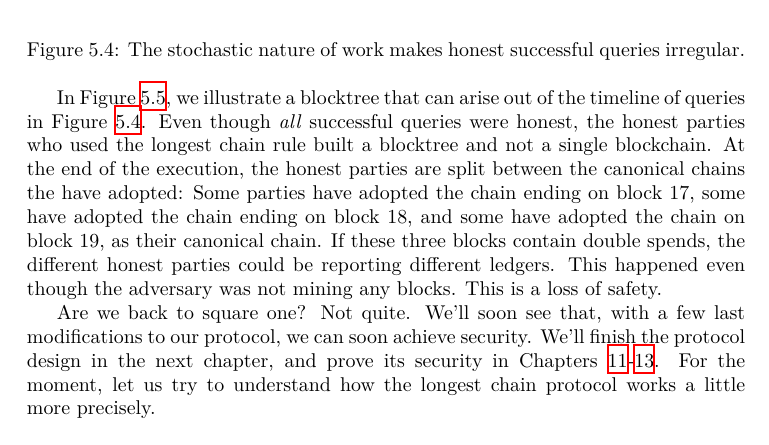
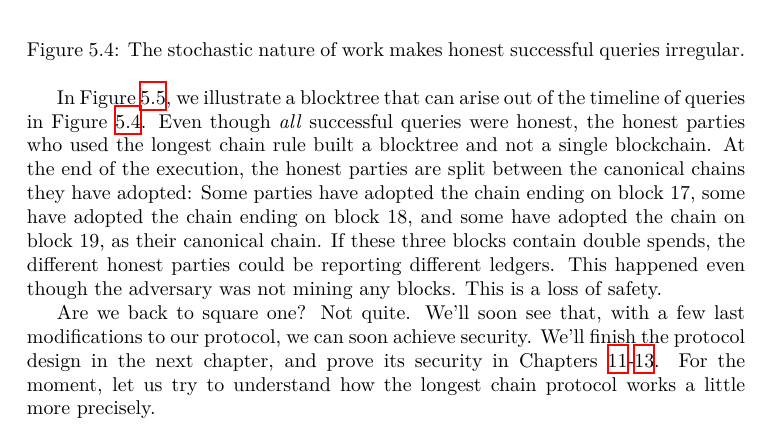
Before and after one commit to dionyziz/blockchain-book, a LaTeX thesis (blockchain-foundations.tex, which reads chain.tex): part of page 69 of 140, cut so that both start at the same text. Compiled offline with XeLaTeX.

Commit message:
Update chain.tex
typo? (the have --> they have)

```diff
--- a/chain.tex
+++ b/chain.tex
@@ -253,7 +253,7 @@ In Figure~\ref{fig.honest-chain-fork}, we illustrate a
 blocktree that can arise out of the timeline of queries in Figure~\ref{fig.stochastic-queries}.
 Even though \emph{all} successful queries were honest, the honest parties who used the longest
 chain rule built a blocktree and not a single blockchain. At the end of the execution, the honest
-parties are split between the canonical chains the have adopted: Some parties have adopted
+parties are split between the canonical chains they have adopted: Some parties have adopted
 the chain ending on block $17$, some have adopted the chain ending on block $18$, and some have
 adopted the chain on block $19$, as their canonical chain. If these three blocks contain double
 spends, the different honest parties could be reporting different ledgers. This happened even
```
